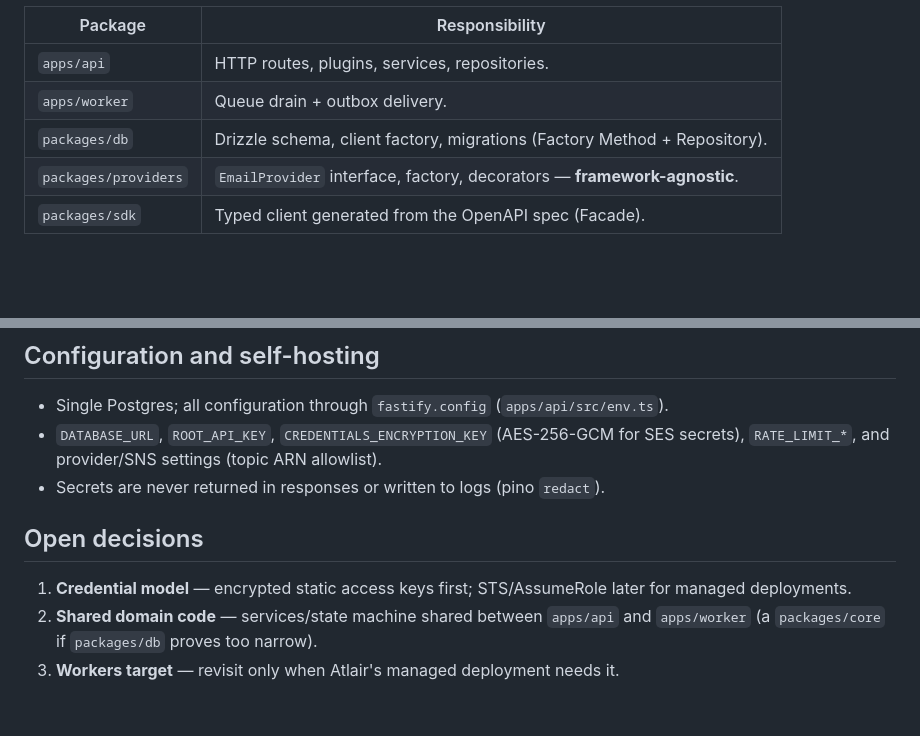
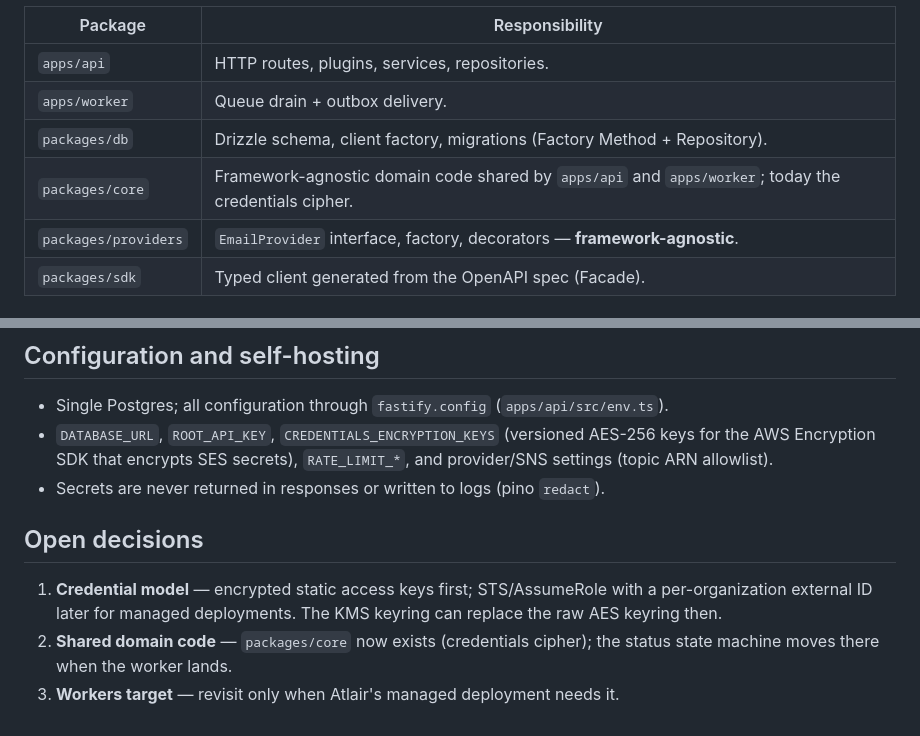
Before and after one commit to atlair-cloud/atlair-mail, a Markdown page: docs/architecture.md, 2 parts joined by grey strips. Drawn GitHub-style; blank space fills up the shorter version.

```diff
--- a/docs/architecture.md
+++ b/docs/architecture.md
@@ -119,6 +119,7 @@ SES events arrive duplicated and out of order, so a transition table rejects ill
 | `apps/api` | HTTP routes, plugins, services, repositories. |
 | `apps/worker` | Queue drain + outbox delivery. |
 | `packages/db` | Drizzle schema, client factory, migrations (Factory Method + Repository). |
+| `packages/core` | Framework-agnostic domain code shared by `apps/api` and `apps/worker`; today the credentials cipher. |
 | `packages/providers` | `EmailProvider` interface, factory, decorators — **framework-agnostic**. |
 | `packages/sdk` | Typed client generated from the OpenAPI spec (Facade). |
 
@@ -138,13 +139,15 @@ it keeps self-hosting to `docker compose up`.
 ## Configuration and self-hosting
 
 - Single Postgres; all configuration through `fastify.config` (`apps/api/src/env.ts`).
-- `DATABASE_URL`, `ROOT_API_KEY`, `CREDENTIALS_ENCRYPTION_KEY` (AES-256-GCM for SES secrets),
+- `DATABASE_URL`, `ROOT_API_KEY`, `CREDENTIALS_ENCRYPTION_KEYS` (versioned AES-256 keys for the AWS
+  Encryption SDK that encrypts SES secrets),
   `RATE_LIMIT_*`, and provider/SNS settings (topic ARN allowlist).
 - Secrets are never returned in responses or written to logs (pino `redact`).
 
 ## Open decisions
 
-1. **Credential model** — encrypted static access keys first; STS/AssumeRole later for managed deployments.
-2. **Shared domain code** — services/state machine shared between `apps/api` and `apps/worker` (a
-   `packages/core` if `packages/db` proves too narrow).
+1. **Credential model** — encrypted static access keys first; STS/AssumeRole with a per-organization
+   external ID later for managed deployments. The KMS keyring can replace the raw AES keyring then.
+2. **Shared domain code** — `packages/core` now exists (credentials cipher); the status state machine
+   moves there when the worker lands.
 3. **Workers target** — revisit only when Atlair's managed deployment needs it.
```
Also changed, not shown: docs/fastify-plugins.md (+46 -1 lines).
